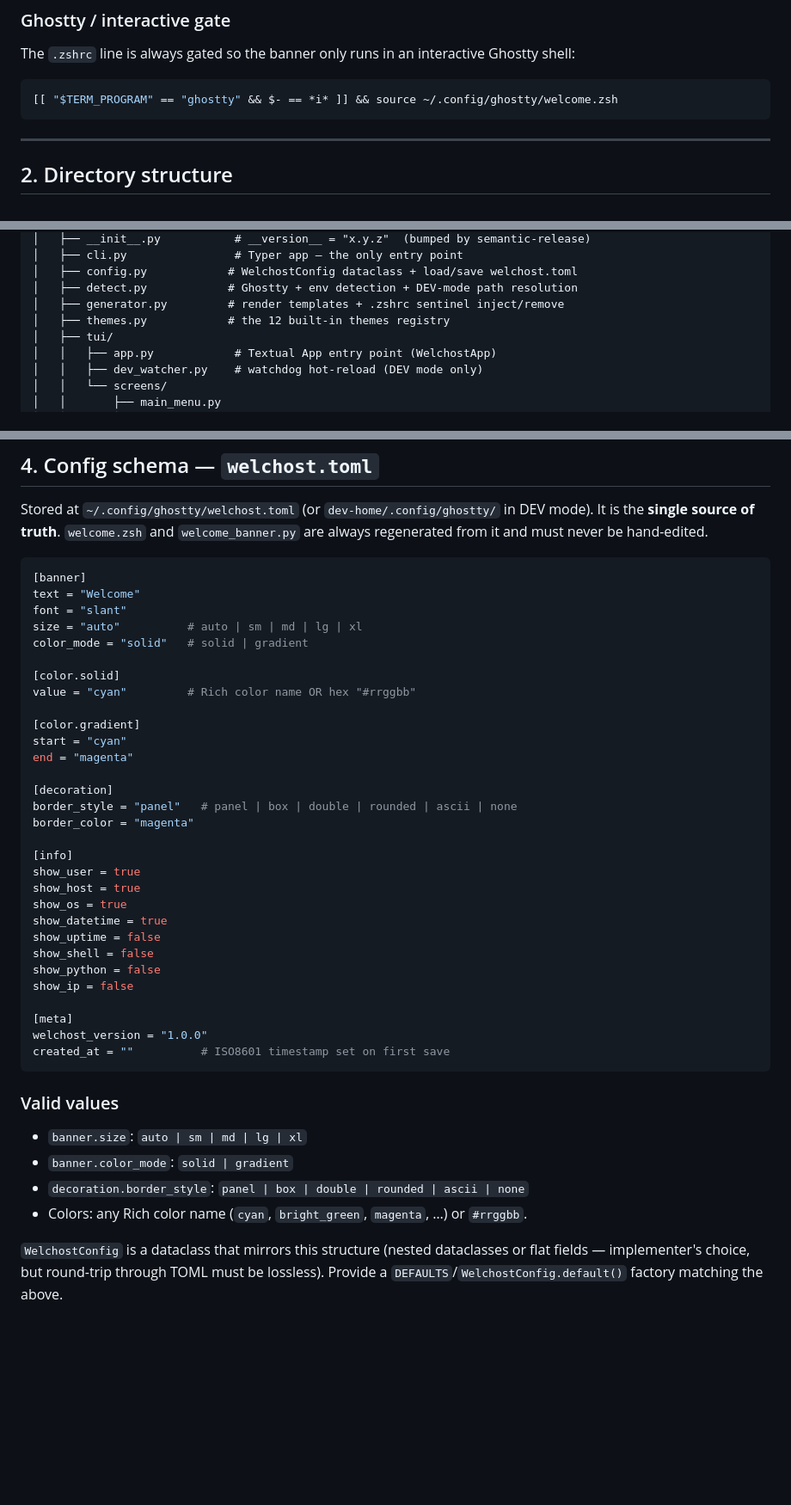
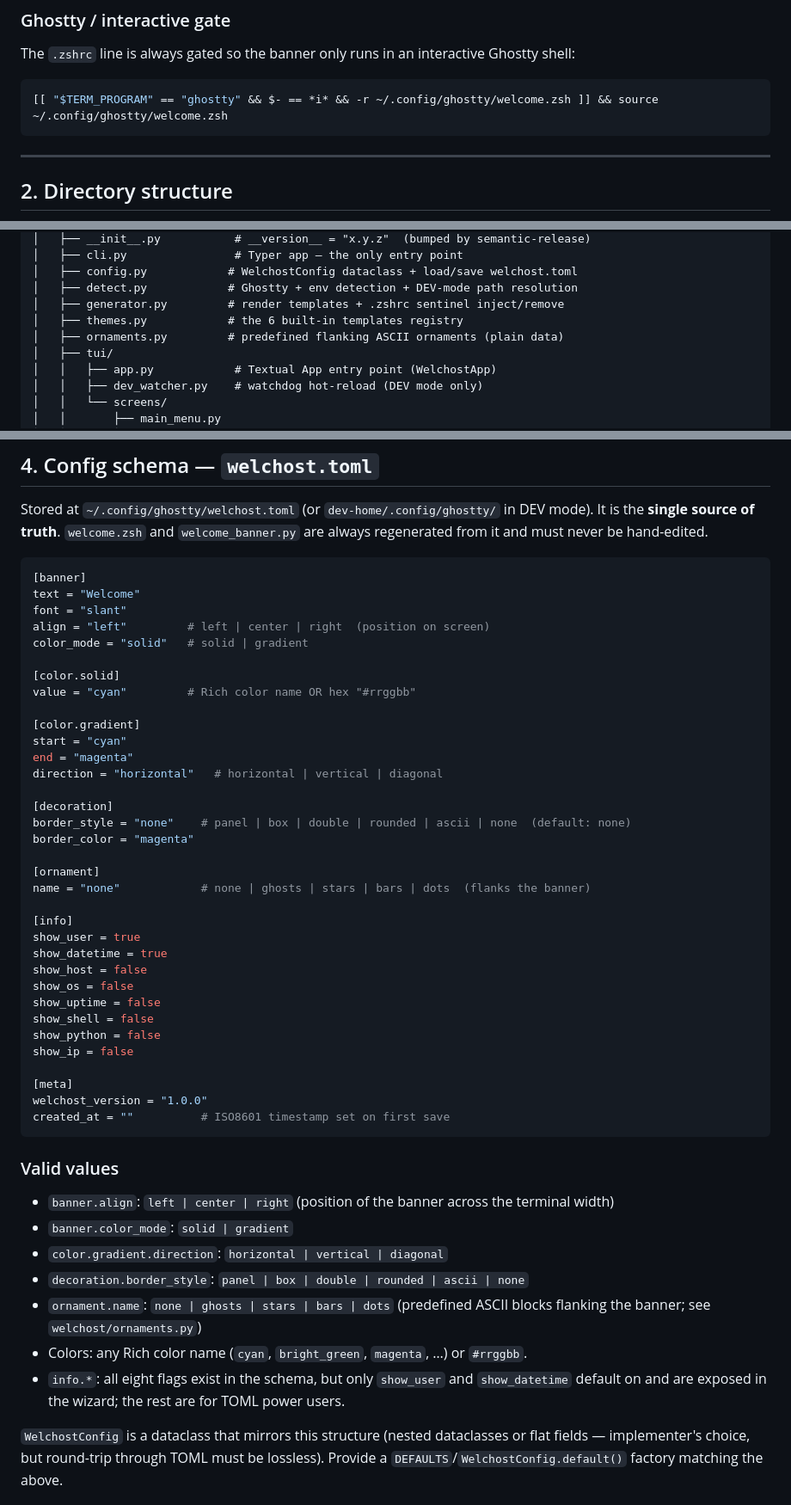
Before and after one commit to scoobynko/welchost, a Markdown page: CLAUDE.md, 3 parts joined by grey strips. Shown at 86% size. Drawn GitHub-style; blank space fills up the shorter version.

````diff
--- a/CLAUDE.md
+++ b/CLAUDE.md
@@ -38,7 +38,7 @@ The `.zshrc` line is always gated so the banner only runs in an interactive
 Ghostty shell:
 
 ```zsh
-[[ "$TERM_PROGRAM" == "ghostty" && $- == *i* ]] && source ~/.config/ghostty/welcome.zsh
+[[ "$TERM_PROGRAM" == "ghostty" && $- == *i* && -r ~/.config/ghostty/welcome.zsh ]] && source ~/.config/ghostty/welcome.zsh
 ```
 
 ---
@@ -62,7 +62,8 @@ welchost/
 │   ├── config.py            # WelchostConfig dataclass + load/save welchost.toml
 │   ├── detect.py            # Ghostty + env detection + DEV-mode path resolution
 │   ├── generator.py         # render templates + .zshrc sentinel inject/remove
-│   ├── themes.py            # the 12 built-in themes registry
+│   ├── themes.py            # the 6 built-in templates registry
+│   ├── ornaments.py         # predefined flanking ASCII ornaments (plain data)
 │   ├── tui/
 │   │   ├── app.py            # Textual App entry point (WelchostApp)
 │   │   ├── dev_watcher.py    # watchdog hot-reload (DEV mode only)
@@ -145,7 +146,7 @@ DEV mode). It is the **single source of truth**. `welcome.zsh` and
 [banner]
 text = "Welcome"
 font = "slant"
-size = "auto"          # auto | sm | md | lg | xl
+align = "left"         # left | center | right  (position on screen)
 color_mode = "solid"   # solid | gradient
 
 [color.solid]
@@ -154,16 +155,20 @@ value = "cyan"         # Rich color name OR hex "#rrggbb"
 [color.gradient]
 start = "cyan"
 end = "magenta"
+direction = "horizontal"   # horizontal | vertical | diagonal
 
 [decoration]
-border_style = "panel"   # panel | box | double | rounded | ascii | none
+border_style = "none"    # panel | box | double | rounded | ascii | none  (default: none)
 border_color = "magenta"
+
+[ornament]
+name = "none"            # none | ghosts | stars | bars | dots  (flanks the banner)
 
 [info]
 show_user = true
-show_host = true
-show_os = true
 show_datetime = true
+show_host = false
+show_os = false
 show_uptime = false
 show_shell = false
 show_python = false
@@ -176,10 +181,16 @@ created_at = ""          # ISO8601 timestamp set on first save
 
 ### Valid values
 
-- `banner.size`: `auto | sm | md | lg | xl`
+- `banner.align`: `left | center | right` (position of the banner across the terminal width)
 - `banner.color_mode`: `solid | gradient`
+- `color.gradient.direction`: `horizontal | vertical | diagonal`
 - `decoration.border_style`: `panel | box | double | rounded | ascii | none`
+- `ornament.name`: `none | ghosts | stars | bars | dots` (predefined ASCII blocks
+  flanking the banner; see `welchost/ornaments.py`)
 - Colors: any Rich color name (`cyan`, `bright_green`, `magenta`, …) or `#rrggbb`.
+- `info.*`: all eight flags exist in the schema, but only `show_user` and
+  `show_datetime` default on and are exposed in the wizard; the rest are for TOML
+  power users.
 
 `WelchostConfig` is a dataclass that mirrors this structure (nested dataclasses
 or flat fields — implementer's choice, but round-trip through TOML must be
````
Also changed, not shown: other parts of CLAUDE.md (+28 -22 lines).
